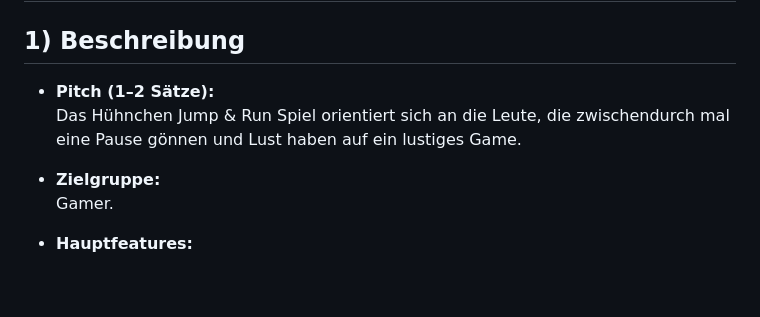
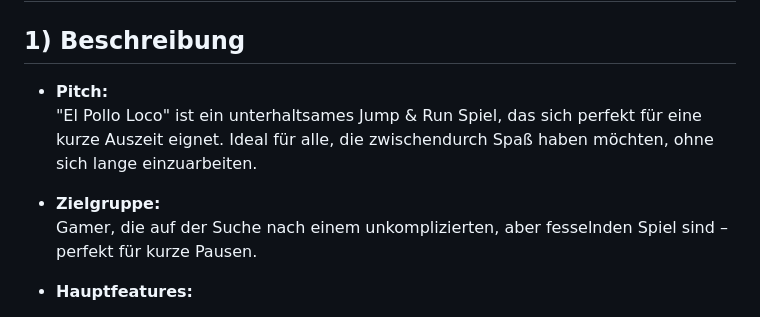
Before and after one commit to DavidPyritz/ElPolloLoco, a Markdown page: README.md, the part around the change. GitHub-like rendering; blank space fills up the shorter version.

```diff
--- a/README.md
+++ b/README.md
@@ -1,11 +1,11 @@
 # El Pollo Loco – Projektinfos
 
 ## 1) Beschreibung
-- **Pitch (1–2 Sätze):**
-  Das Hühnchen Jump & Run Spiel orientiert sich an die Leute, die zwischendurch mal eine Pause gönnen und Lust haben auf ein lustiges Game.
+- **Pitch:**
+  "El Pollo Loco" ist ein unterhaltsames Jump & Run Spiel, das sich perfekt für eine kurze Auszeit eignet. Ideal für alle, die zwischendurch Spaß haben möchten, ohne sich lange einzuarbeiten.
 
 - **Zielgruppe:**
-  Gamer.
+  Gamer, die auf der Suche nach einem unkomplizierten, aber fesselnden Spiel sind – perfekt für kurze Pausen.
 
 - **Hauptfeatures:**
   - Sammle Coins auf deinem Weg durch die Level.
```
